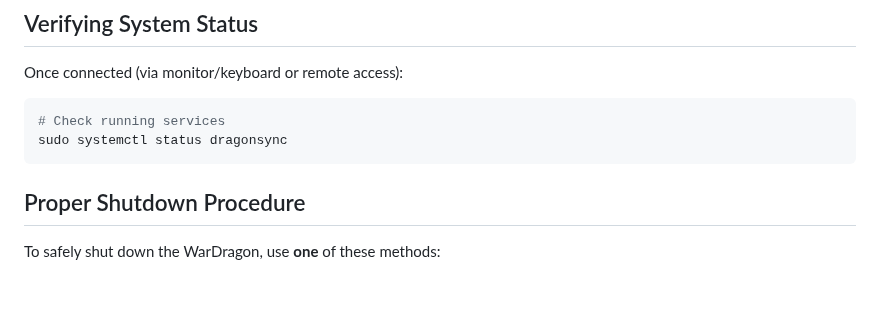
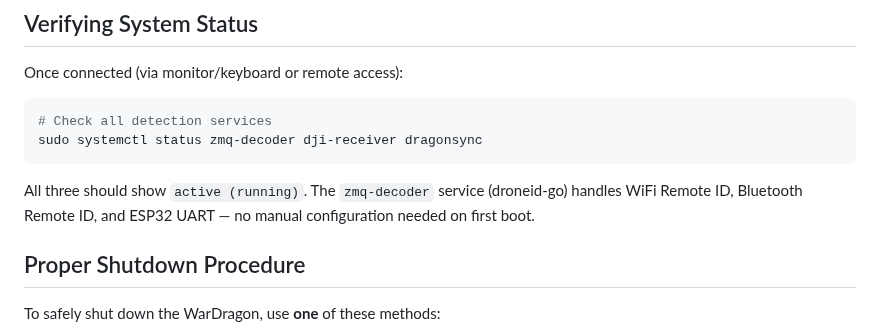
Before and after one commit to alphafox02/WarDragon, a Markdown page: docs/getting-started/unboxing.md, the part around the change. GitHub-like rendering; blank space fills up the shorter version.

````diff
--- a/docs/getting-started/unboxing.md
+++ b/docs/getting-started/unboxing.md
@@ -177,9 +177,11 @@ If configured per the [Hotspot Setup](hotspot-setup.md) guide:
 Once connected (via monitor/keyboard or remote access):
 
 ```bash
-# Check running services
-sudo systemctl status dragonsync
+# Check all detection services
+sudo systemctl status zmq-decoder dji-receiver dragonsync
 ```
+
+All three should show `active (running)`. The `zmq-decoder` service (droneid-go) handles WiFi Remote ID, Bluetooth Remote ID, and ESP32 UART — no manual configuration needed on first boot.
 
 ## Proper Shutdown Procedure
 
````
Also changed, not shown: docs/products/wardragon-pro-v3.md (+5 -7 lines), docs/tutorials/setup-guides.md (+30 -37 lines).
